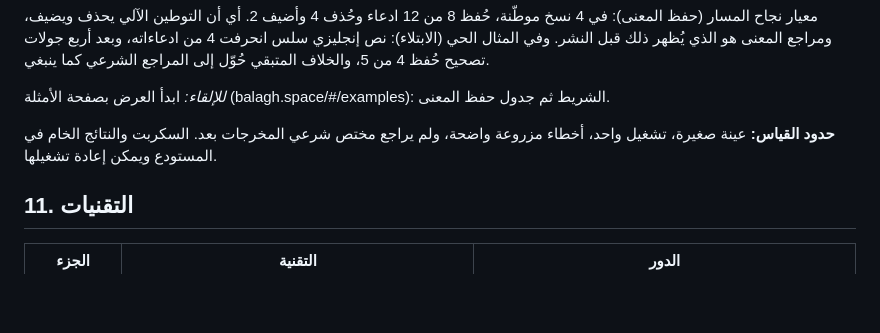
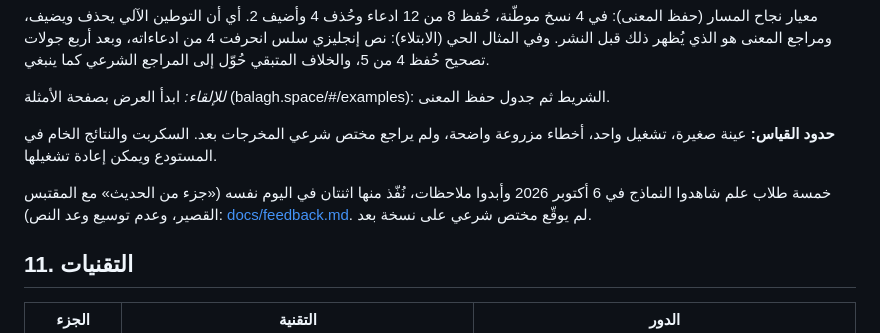
Before and after one commit to find-apply/balagh_v2, a Markdown page: docs/pitch.md, the part around the change. GitHub-like rendering; blank space fills up the shorter version.

Commit message:
Pitch: students' notes in the results
Co-Authored-By: Claude Fable 5.1 <noreply@anthropic.com>
Claude-Session: https://claude.ai/code/session_01HxgUm6oqGXygutqC6XASvM

```diff
--- a/docs/pitch.md
+++ b/docs/pitch.md
@@ -156,6 +156,8 @@
 
 **حدود القياس:** عينة صغيرة، تشغيل واحد، أخطاء مزروعة واضحة، ولم يراجع مختص شرعي المخرجات بعد. السكربت والنتائج الخام في المستودع ويمكن إعادة تشغيلها.
 
+خمسة طلاب علم شاهدوا النماذج في 6 أكتوبر 2026 وأبدوا ملاحظات، نُفّذ منها اثنتان في اليوم نفسه («جزء من الحديث» مع المقتبس القصير، وعدم توسيع وعد النص): [docs/feedback.md](feedback.md). لم يوقّع مختص شرعي على نسخة بعد.
+
 ## 11. التقنيات
 
 | الجزء | التقنية | الدور |
```
